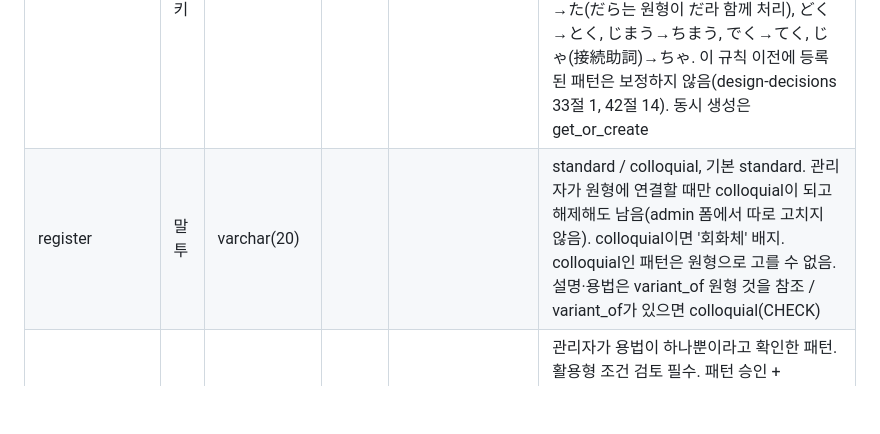
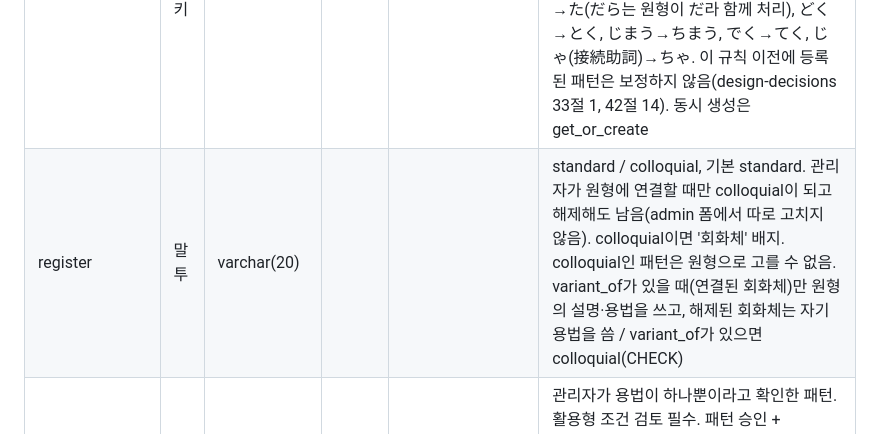
Before and after one commit to MinGyu-Kim0/dragram, a Markdown page: docs/schema/schema.md, the part around the change. GitHub-like rendering; blank space fills up the shorter version.

Commit message:
docs: FR-A21 정정 검사에 원형을 넣고 register 칸의 원형 참조를 연결된 회화체로 한정하기
Co-Authored-By: Claude Opus 5.5 <noreply@anthropic.com>

```diff
--- a/docs/schema/schema.md
+++ b/docs/schema/schema.md
@@ -96,7 +96,7 @@
 | id | ID | bigint |  | PK |  |
 | name | 패턴명 | varchar(255) |  |  | 예: 명사+で |
 | morpheme_key | 형태소 열 키 | char(64) |  |  | 형태소 행(lemma\|pos1\|pos2\|conj, 아무거나는 *)을 순서대로 이은 문자열의 SHA-256. UNIQUE(morpheme_key). lemma 규칙: 조사·조동사는 SudachiPy dictionary_form(축약형 보존), 동사·형용사 등 내용어는 normalized_form(표기 통일). 탁음화 조건부 매핑: 앞 토큰이 동사이고 활용형이 連用形-撥音便·連用形-イ音便이면 で→て, でる→てる, じゃう→ちゃう, だ→た(だら는 원형이 だ라 함께 처리), どく→とく, じまう→ちまう, でく→てく, じゃ(接続助詞)→ちゃ. 이 규칙 이전에 등록된 패턴은 보정하지 않음(design-decisions 33절 1, 42절 14). 동시 생성은 get_or_create |
-| register | 말투 | varchar(20) |  |  | standard / colloquial, 기본 standard. 관리자가 원형에 연결할 때만 colloquial이 되고 해제해도 남음(admin 폼에서 따로 고치지 않음). colloquial이면 '회화체' 배지. colloquial인 패턴은 원형으로 고를 수 없음. 설명·용법은 variant_of 원형 것을 참조 / variant_of가 있으면 colloquial(CHECK) |
+| register | 말투 | varchar(20) |  |  | standard / colloquial, 기본 standard. 관리자가 원형에 연결할 때만 colloquial이 되고 해제해도 남음(admin 폼에서 따로 고치지 않음). colloquial이면 '회화체' 배지. colloquial인 패턴은 원형으로 고를 수 없음. variant_of가 있을 때(연결된 회화체)만 원형의 설명·용법을 쓰고, 해제된 회화체는 자기 용법을 씀 / variant_of가 있으면 colloquial(CHECK) |
 | usage_closed | 용법 완결 여부 | boolean |  |  | 관리자가 용법이 하나뿐이라고 확인한 패턴. 활용형 조건 검토 필수. 패턴 승인 + test_cases 통과 + 반려되지 않은 용법이 정확히 하나이고 승인 상태일 때만 true. 새 용법 추가·용법 반려 취소·용법이나 패턴의 승인 취소·반려 때 같은 트랜잭션에서 false로 바꾸고 그 패턴의 분석을 stale로. 원형에 연결된 회화체는 원형 승인 + 원형의 반려되지 않은 용법이 승인된 하나뿐이어야 하고, 원형 쪽 위 사건과 연결·해제 때도 false로 바꿈(design-decisions 42절) |
 | revision | 패턴 판 번호 | integer |  |  | 용법 완결 여부·형태소 조건·용법 구성이 바뀌면 증가. span_match.basis_revision과 조회 시 비교 |
 | show_parts | 구성 문법 표시 여부 | boolean |  |  | 긴 패턴 안의 구성 문법을 화면에서 펼쳐 보일지. 화면 접기 전용, 분석 후보는 항상 보존 |
```
Also changed, not shown: docs/requirements.md (+1 -1 lines).
